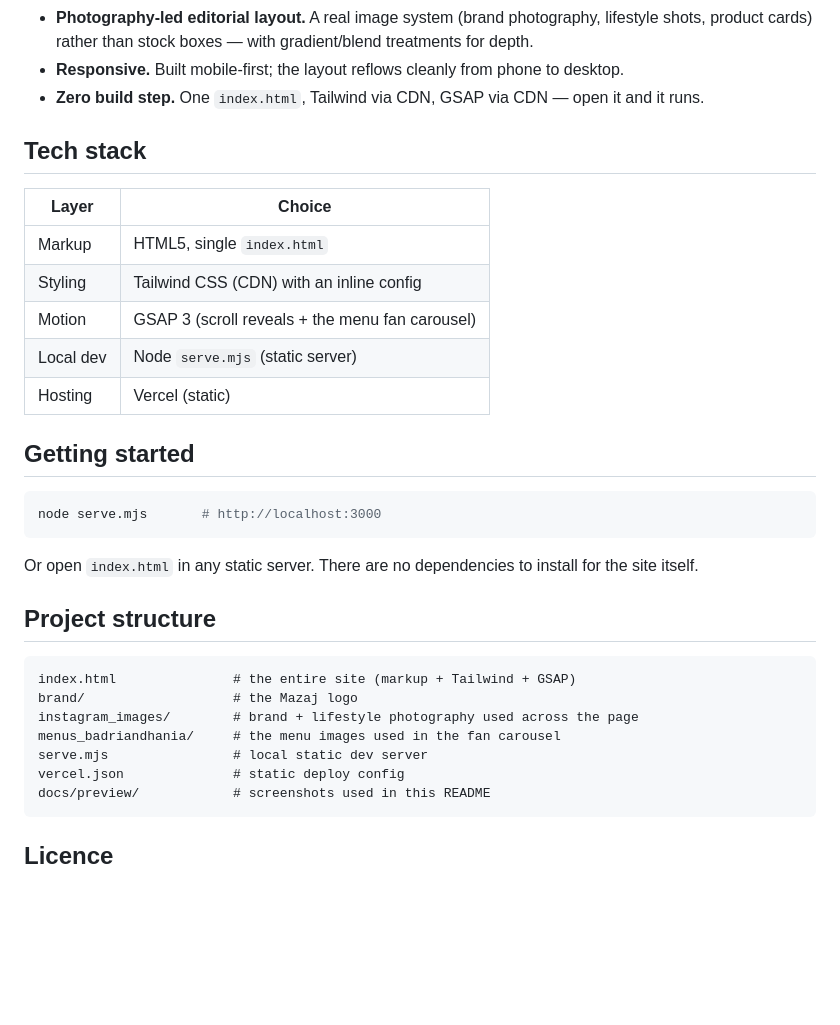
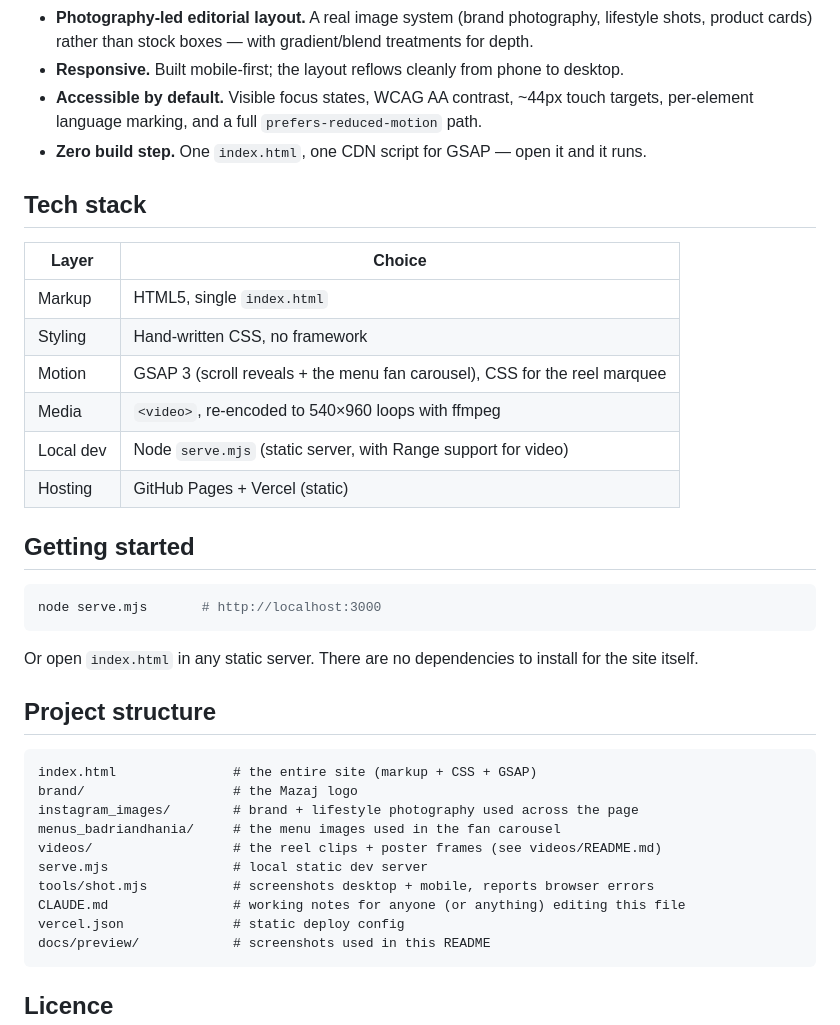
Before and after one commit to 7KM-69/mazaj-cafe-website, a Markdown page: README.md, the part around one of its changes. Rendered like a GitHub page; blank space fills up the shorter version.

````diff
--- a/README.md
+++ b/README.md
@@ -37,17 +40,20 @@ image treatment, and the motion.
 - **Photography-led editorial layout.** A real image system (brand photography, lifestyle shots, product
   cards) rather than stock boxes — with gradient/blend treatments for depth.
 - **Responsive.** Built mobile-first; the layout reflows cleanly from phone to desktop.
-- **Zero build step.** One `index.html`, Tailwind via CDN, GSAP via CDN — open it and it runs.
+- **Accessible by default.** Visible focus states, WCAG AA contrast, ~44px touch targets, per-element
+  language marking, and a full `prefers-reduced-motion` path.
+- **Zero build step.** One `index.html`, one CDN script for GSAP — open it and it runs.
 
 ## Tech stack
 
 | Layer | Choice |
 |---|---|
 | Markup | HTML5, single `index.html` |
-| Styling | Tailwind CSS (CDN) with an inline config |
-| Motion | GSAP 3 (scroll reveals + the menu fan carousel) |
-| Local dev | Node `serve.mjs` (static server) |
-| Hosting | Vercel (static) |
+| Styling | Hand-written CSS, no framework |
+| Motion | GSAP 3 (scroll reveals + the menu fan carousel), CSS for the reel marquee |
+| Media | `<video>`, re-encoded to 540×960 loops with ffmpeg |
+| Local dev | Node `serve.mjs` (static server, with Range support for video) |
+| Hosting | GitHub Pages + Vercel (static) |
 
 ## Getting started
 
@@ -60,11 +66,14 @@ Or open `index.html` in any static server. There are no dependencies to install
 ## Project structure
 
 ```
-index.html               # the entire site (markup + Tailwind + GSAP)
+index.html               # the entire site (markup + CSS + GSAP)
 brand/                   # the Mazaj logo
 instagram_images/        # brand + lifestyle photography used across the page
 menus_badriandhania/     # the menu images used in the fan carousel
+videos/                  # the reel clips + poster frames (see videos/README.md)
 serve.mjs                # local static dev server
+tools/shot.mjs           # screenshots desktop + mobile, reports browser errors
+CLAUDE.md                # working notes for anyone (or anything) editing this file
 vercel.json              # static deploy config
 docs/preview/            # screenshots used in this README
 ```
````
Also changed, not shown: other parts of README.md (+9 -6 lines), docs/preview/hero.jpg (added), docs/preview/home.jpg (added), 1 other file.
